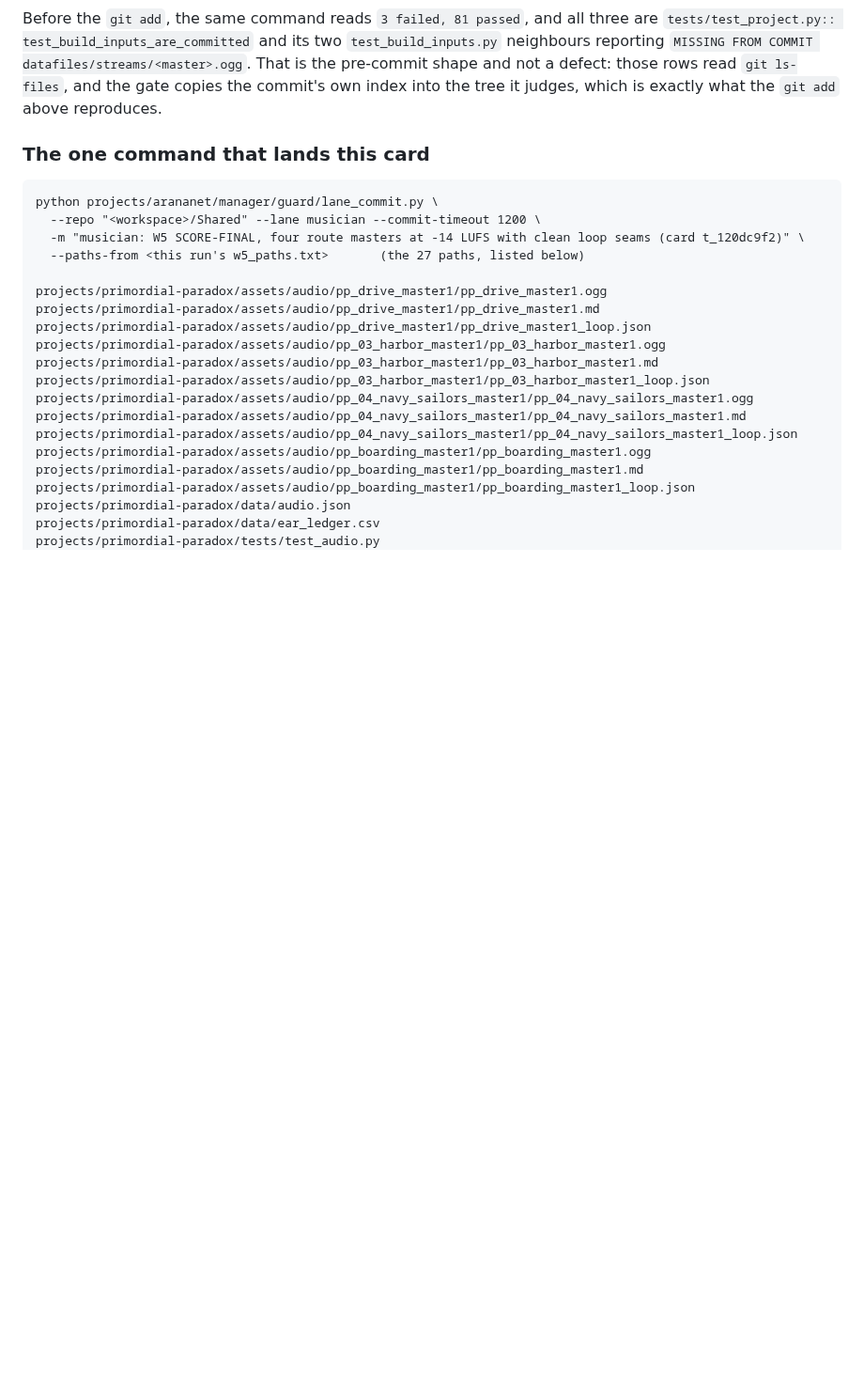
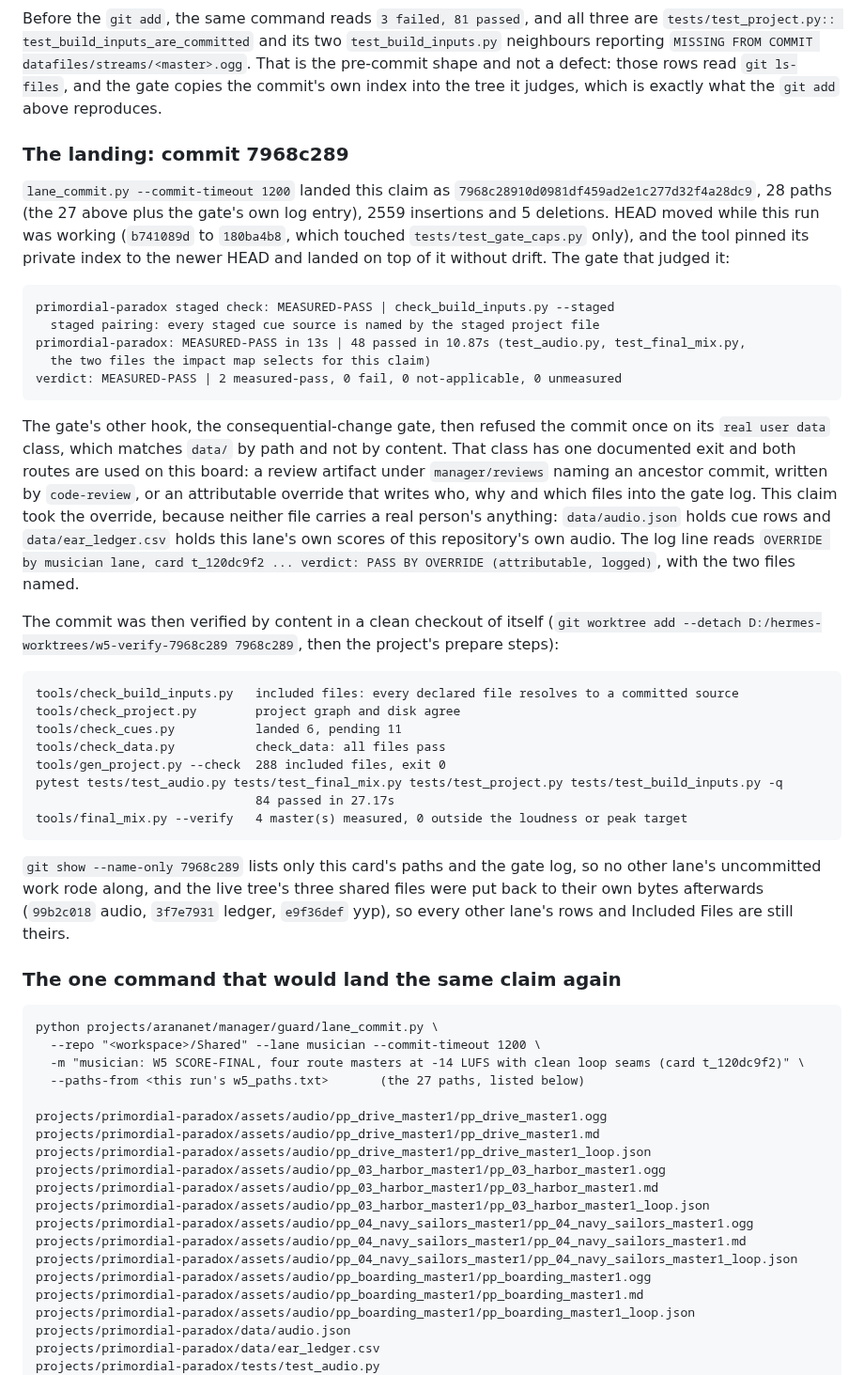
Before and after one commit to NayilRArana/primordial-paradox, a Markdown page: knowledge/FINAL-MIX-2026-10-26.md, the part around the change. Shown at 94% size. Rendered like a GitHub page; blank space fills up the shorter version.

Commit message:
musician: W5 SCORE-FINAL docs, the landing recorded and the musician lane's lessons from it (card t_120dc9f2)

```diff
--- a/knowledge/FINAL-MIX-2026-10-26.md
+++ b/knowledge/FINAL-MIX-2026-10-26.md
@@ -359,7 +359,48 @@ datafiles/streams/<master>.ogg`. That is the pre-commit shape and not a defect:
 and the gate copies the commit's own index into the tree it judges, which is exactly what the `git add` above
 reproduces.
 
-### The one command that lands this card
+### The landing: commit 7968c289
+
+`lane_commit.py --commit-timeout 1200` landed this claim as
+`7968c28910d0981df459ad2e1c277d32f4a28dc9`, 28 paths (the 27 above plus the gate's own log entry),
+2559 insertions and 5 deletions. HEAD moved while this run was working (`b741089d` to `180ba4b8`,
+which touched `tests/test_gate_caps.py` only), and the tool pinned its private index to the newer
+HEAD and landed on top of it without drift. The gate that judged it:
+
+    primordial-paradox staged check: MEASURED-PASS | check_build_inputs.py --staged
+      staged pairing: every staged cue source is named by the staged project file
+    primordial-paradox: MEASURED-PASS in 13s | 48 passed in 10.87s (test_audio.py, test_final_mix.py,
+      the two files the impact map selects for this claim)
+    verdict: MEASURED-PASS | 2 measured-pass, 0 fail, 0 not-applicable, 0 unmeasured
+
+The gate's other hook, the consequential-change gate, then refused the commit once on its
+`real user data` class, which matches `data/` by path and not by content. That class has one documented
+exit and both routes are used on this board: a review artifact under `manager/reviews` naming an
+ancestor commit, written by `code-review`, or an attributable override that writes who, why and which
+files into the gate log. This claim took the override, because neither file carries a real person's
+anything: `data/audio.json` holds cue rows and `data/ear_ledger.csv` holds this lane's own scores of
+this repository's own audio. The log line reads
+`OVERRIDE by musician lane, card t_120dc9f2 ... verdict: PASS BY OVERRIDE (attributable, logged)`,
+with the two files named.
+
+The commit was then verified by content in a clean checkout of itself (`git worktree add --detach
+D:/hermes-worktrees/w5-verify-7968c289 7968c289`, then the project's prepare steps):
+
+    tools/check_build_inputs.py   included files: every declared file resolves to a committed source
+    tools/check_project.py        project graph and disk agree
+    tools/check_cues.py           landed 6, pending 11
+    tools/check_data.py           check_data: all files pass
+    tools/gen_project.py --check  288 included files, exit 0
+    pytest tests/test_audio.py tests/test_final_mix.py tests/test_project.py tests/test_build_inputs.py -q
+                                  84 passed in 27.17s
+    tools/final_mix.py --verify   4 master(s) measured, 0 outside the loudness or peak target
+
+`git show --name-only 7968c289` lists only this card's paths and the gate log, so no other lane's
+uncommitted work rode along, and the live tree's three shared files were put back to their own bytes
+afterwards (`99b2c018` audio, `3f7e7931` ledger, `e9f36def` yyp), so every other lane's rows and
+Included Files are still theirs.
+
+### The one command that would land the same claim again
 
     python projects/arananet/manager/guard/lane_commit.py \
       --repo "<workspace>/Shared" --lane musician --commit-timeout 1200 \
```
